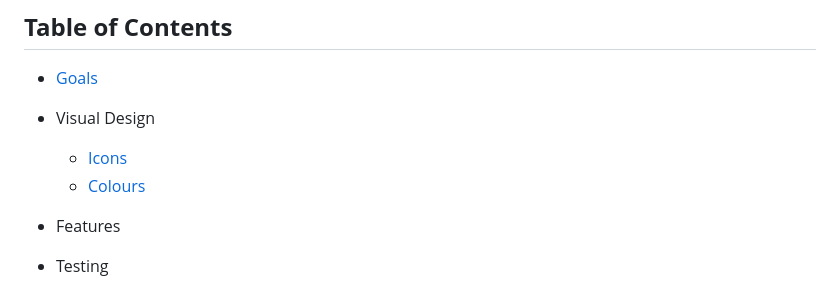
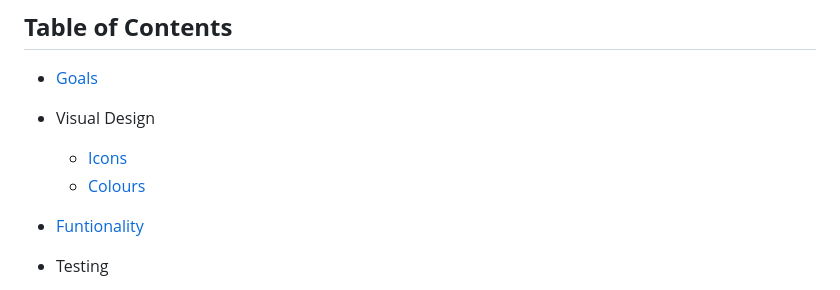
Before and after one commit to InnaHyrych/Find-The-Fox, a Markdown page: README.md, the part around the change. Rendered like a GitHub page.

```diff
--- a/README.md
+++ b/README.md
@@ -10,7 +10,7 @@ This game was created to draw attention to the problem of fox survival. It is  s
   - [Icons](#icons)
   - [Colours](#colours)
 
-* Features
+* [Funtionality](#Funtionality)
 
 * Testing
   - [UI Testing](#ui-testing)
```
